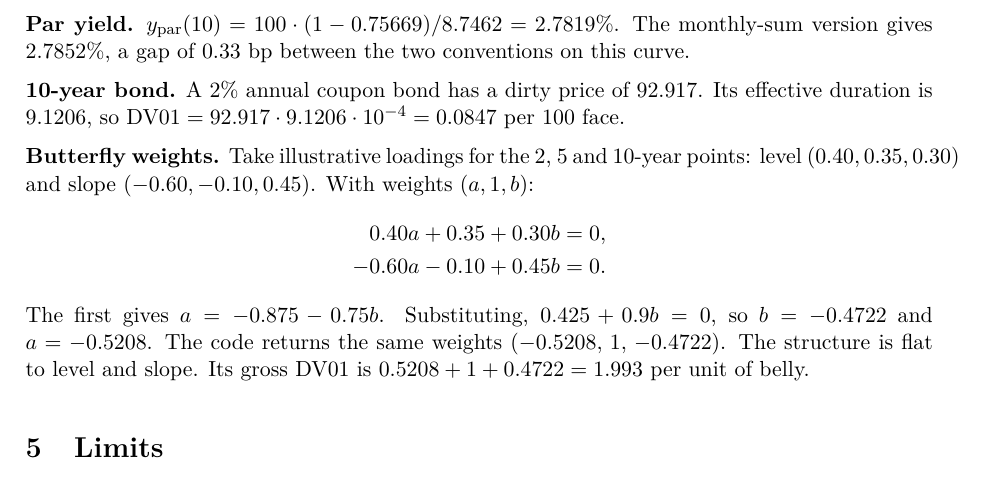
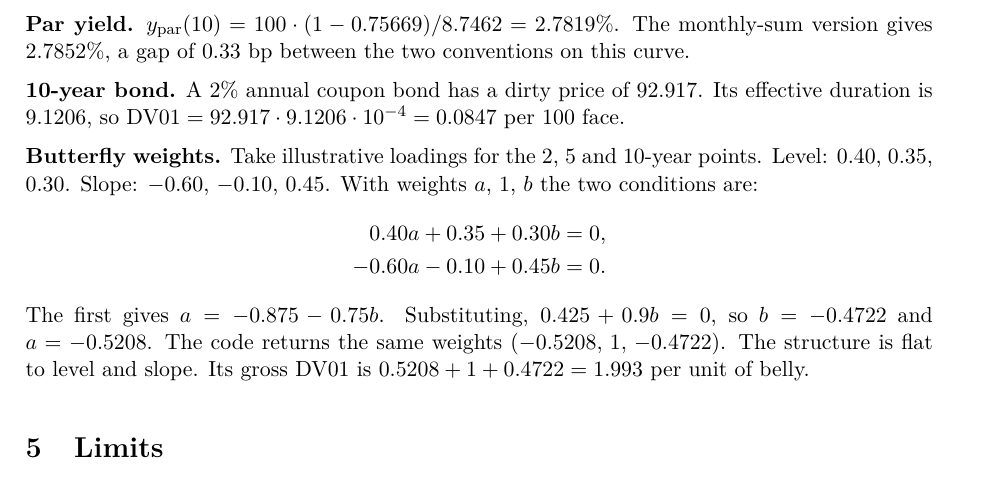
Before and after one commit to gianni04/euro-area-yield-curve, a LaTeX CV (note/euro-area-yield-curve.tex): part of page 4 of 4, cut so that both start at the same text. Compiled offline with pdfLaTeX.

Commit message:
Fix line overflow in note

```diff
--- a/note/euro-area-yield-curve.tex
+++ b/note/euro-area-yield-curve.tex
@@ -144,7 +144,10 @@ The Svensson parameters are illustrative: $\beta=(3.0,-1.5,2.0,-1.0)$, $\tau_1=2
 
 \textbf{10-year bond.} A 2\% annual coupon bond has a dirty price of 92.917. Its effective duration is 9.1206, so $\text{DV01}=92.917\cdot9.1206\cdot10^{-4}=0.0847$ per 100 face.
 
-\textbf{Butterfly weights.} Take illustrative loadings for the 2, 5 and 10-year points: level $(0.40,0.35,0.30)$ and slope $(-0.60,-0.10,0.45)$. With weights $(a,1,b)$:
+\textbf{Butterfly weights.} Take illustrative loadings for the 2, 5 and 10-year points.
+Level: $0.40$, $0.35$, $0.30$.
+Slope: $-0.60$, $-0.10$, $0.45$.
+With weights $a$, $1$, $b$ the two conditions are:
 \begin{align*}
 0.40a+0.35+0.30b&=0,\\
 -0.60a-0.10+0.45b&=0.
```
Also changed, not shown: note/euro-area-yield-curve.pdf.
